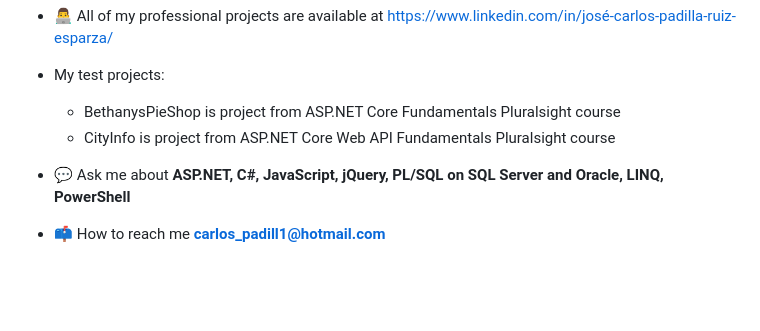
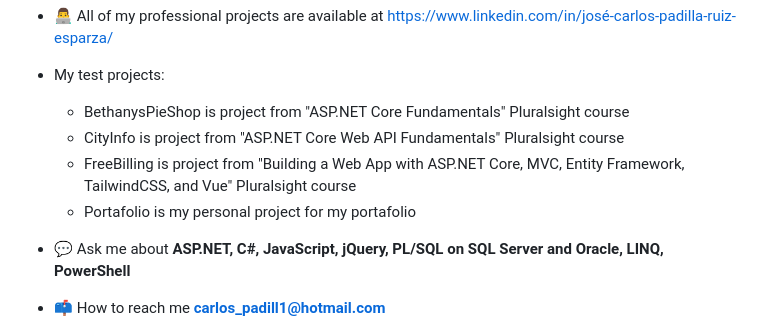
Before and after one commit to CharlyPadillaMX/CharlyMainRepo, a Markdown page: README.md, the part around the change. Drawn GitHub-style; blank space fills up the shorter version.

Commit message:
Modificando la descripción del README.md

```diff
--- a/README.md
+++ b/README.md
@@ -7,8 +7,10 @@
 
 - My test projects:
     <ul>
-        <li>BethanysPieShop is project from ASP.NET Core Fundamentals Pluralsight course</li>
-        <li>CityInfo is project from ASP.NET Core Web API Fundamentals Pluralsight course</li>
+        <li>BethanysPieShop is project from "ASP.NET Core Fundamentals" Pluralsight course</li>
+        <li>CityInfo is project from "ASP.NET Core Web API Fundamentals" Pluralsight course</li>
+        <li>FreeBilling is project from "Building a Web App with ASP.NET Core, MVC, Entity Framework, TailwindCSS, and Vue" Pluralsight course</li>
+        <li>Portafolio is my personal project for my portafolio</li>
     </ul>
 
 - 💬 Ask me about **ASP.NET, C#, JavaScript, jQuery, PL/SQL on SQL Server and Oracle, LINQ, PowerShell**
```
